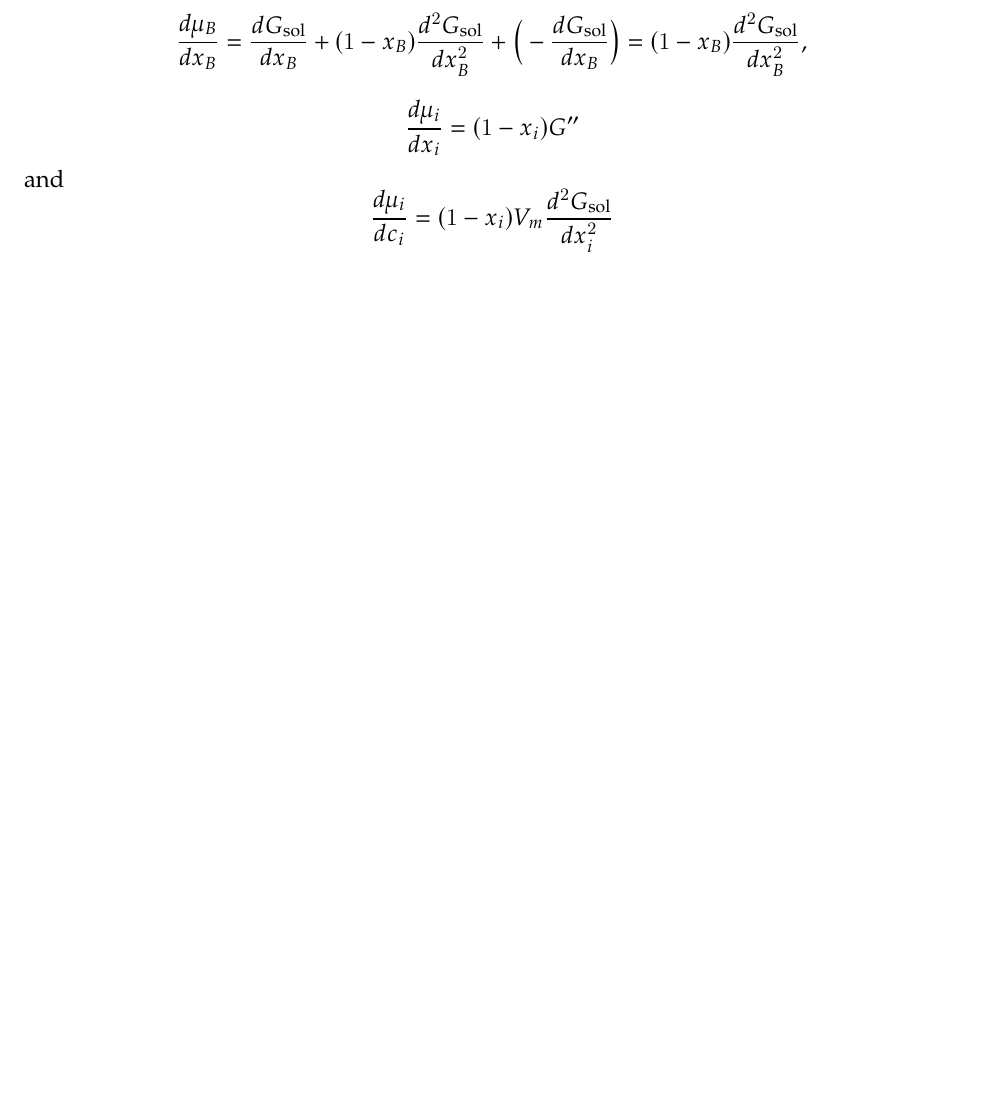
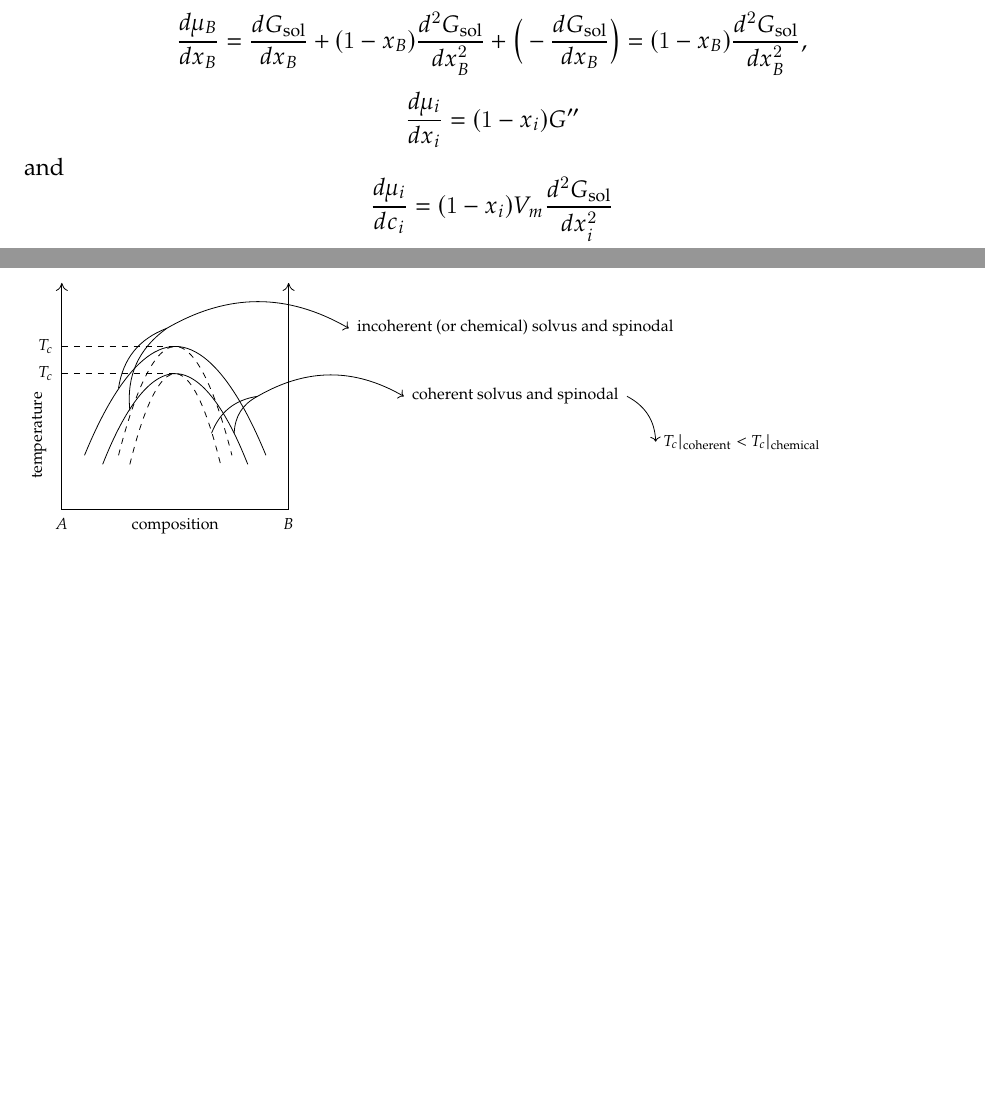
Before and after one commit to singularitti/MSAE-E4202, a LaTeX document (No_13b_Spinodal_Decomposition.tex, which reads 13_6.tex): part of page 2 of 4 before the commit and two parts of pages 2 and 5 of 5 after it, the two joined at a grey line, cut so that both start at the same text, the shorter picture padded with empty space. Compiled offline with XeLaTeX.

Commit message:
Finish 13_6.tex

```diff
--- /dev/null
+++ b/13_6.tex
@@ -0,0 +1,67 @@
+\begin{tikzpicture}[scale=4, font=\scriptsize]
+	% axis
+	\draw [-{>[scale=2,
+			length=2,
+			width=3]}] (0,0) -- (0,1);
+	\draw (0,0) -- (1,0);
+	\draw [-{>[scale=2,
+			length=2,
+			width=3]}] (1,0) -- (1,1);
+
+	% point
+	\coordinate (TL) at (0,0.6);
+	\coordinate (TH) at ($ (0, { 0.6 * 1.2}) $);
+	\gettikzxy{(TH)}{\thx}{\thy};
+	\gettikzxy{(TL)}{\tlx}{\tly};
+	\draw (TL) node[anchor=east] {$T_c$};
+	\draw (TH) node[anchor=east] {$T_c$};
+
+	% curve 1
+	\begin{scope}[xscale=0.8, xshift=0.125cm]
+		\coordinate (A) at (0.1,0.2);
+		\coordinate (B) at (0.9,0.2);
+		\coordinate (C) at (0.25,0.2);
+		\coordinate (D) at (0.75,0.2);
+		\draw (A) parabola[bend pos=0.5] bend +(0,0.4) (B);
+		\draw[dashed] (C) parabola[bend pos=0.5] bend +(0,0.4) (D);
+	\end{scope}
+
+	% curve 2
+	\begin{scope}[yscale=1.2]
+		\coordinate (A) at (0.1,0.2);
+		\coordinate (B) at (0.9,0.2);
+		\coordinate (C) at (0.25,0.2);
+		\coordinate (D) at (0.75,0.2);
+		\draw (A) parabola[bend pos=0.5] bend +(0,0.4) (B);
+		\draw[dashed] (C) parabola[bend pos=0.5] bend +(0,0.4) (D);
+	\end{scope}
+
+	% line
+	\draw[dashed] (TH) -- (0.5, \thy);
+	\draw[dashed] (TL) -- (0.5,\tly);
+
+	% node
+	\draw (0,0) node[anchor=north] {$A$};
+	\draw (1,0) node[anchor=north] {$B$};
+	\draw (-0.1,0.1) node[anchor=west, rotate=90] {temperature};
+	\draw (0.5, 0) node[anchor=north] {composition};
+	\draw (0.25, 0.5) node (nc1) {}; % solvus
+	\draw (0.3,0.4) node (nc2) {}; % incoherent
+	\draw (0.66, 0.3) node (ns1) {}; % chemical spinodal
+	\draw (0.76, 0.3) node (ns2) {}; % solvus
+	\draw (0.5,0.8) node (j1) {}; % join point 1
+	\draw (0.9, 0.5) node (j2) {}; % join point 2
+	\draw (2, 0.8) node (tx1) {incoherent (or chemical) solvus and spinodal};
+	\draw (2, 0.5) node (tx2) {coherent solvus and spinodal};
+	\draw (3,0.3) node (tx3) {$T_c|_{\text{coherent}} < T_c |_{\text{chemical}}$};
+
+	% reference
+	\path (nc1.north) edge [out=180, in=0, bend left] (j1.west);
+	\path (nc2.north) edge [out=70, in=180, bend left] (j1.west);
+	\path[->] (j1.west) edge [out=70, in=180, bend left] (tx1.west);
+
+	\path (ns1.north) edge [out=180, in=200, bend left] (j2.west);
+	\path (ns2.north) edge [out=50, in=180, bend left] (j2.west);
+	\path[->] (j2.west) edge [out=10, in=180, bend left] (tx2.west);
+	\path[->] (tx2.east) edge [out=350, in=180, bend left] (tx3.west);
+\end{tikzpicture}
--- a/No_13b_Spinodal_Decomposition.tex
+++ b/No_13b_Spinodal_Decomposition.tex
@@ -33,6 +33,3 @@
 
 \newcommand{\tikzmark}[1]{\tikz[overlay,remember picture] \node (#1) {};}
 
-\title{Spinodal Decomposition}
-\author{}
-\date{}
@@ -329,8 +326,10 @@ with $E\!:$ Young's modulus, $\nu\!:$ Poisson ratio.
 and $F < 0 \Rightarrow f'' + 2 \mathcal{K} \beta^2 + \frac{ 2\eta^2 E }{ 1-\nu } < 0$.
 And the new critical $\beta$ is
 \begin{equation*}
-  \beta_c = \bigg( \frac{ (1-\nu)f''+2\eta E }{ 2 (\nu-1)\mathcal{K} } \bigg)^{\frac{ 1 }{ 2 }}.
+	\beta_c = \bigg( \frac{ (1-\nu)f''+2\eta E }{ 2 (\nu-1)\mathcal{K} } \bigg)^{\frac{ 1 }{ 2 }}.
 \end{equation*}
 
-
+\begin{figure}[h]
+	\input{13_6}
+\end{figure}
 \end{document}
```
Also changed, not shown: 13_4_a.tex (+2 -2 lines), 13_5.tex (+1 -1 lines), No_13b_Spinodal_Decomposition.tex (8 more changed lines).
